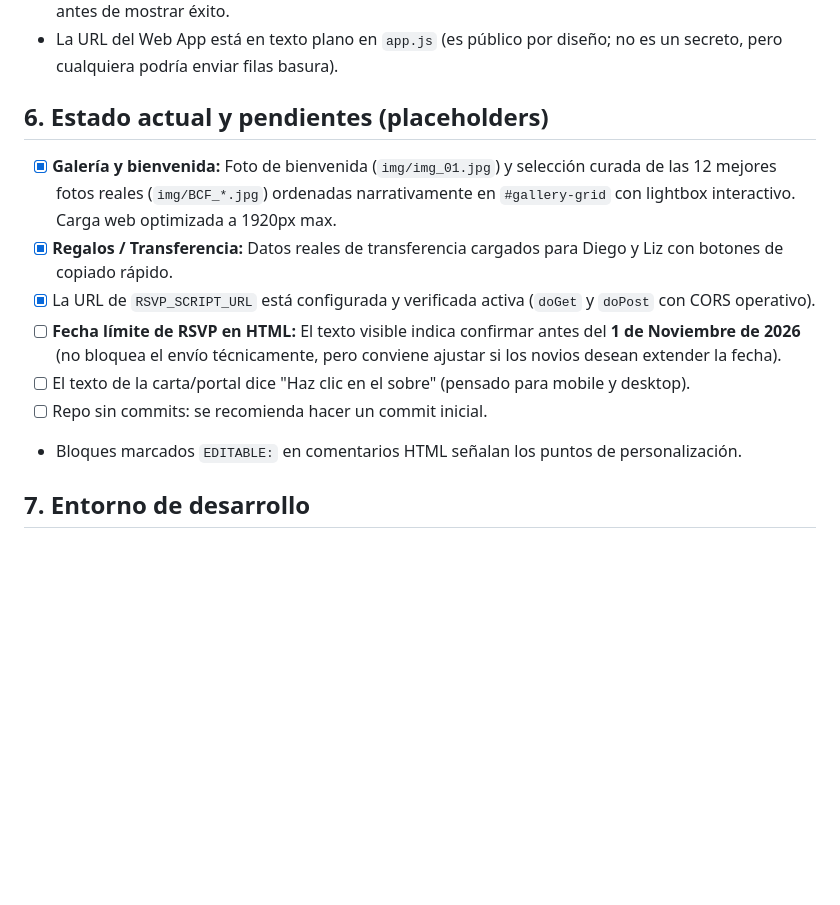
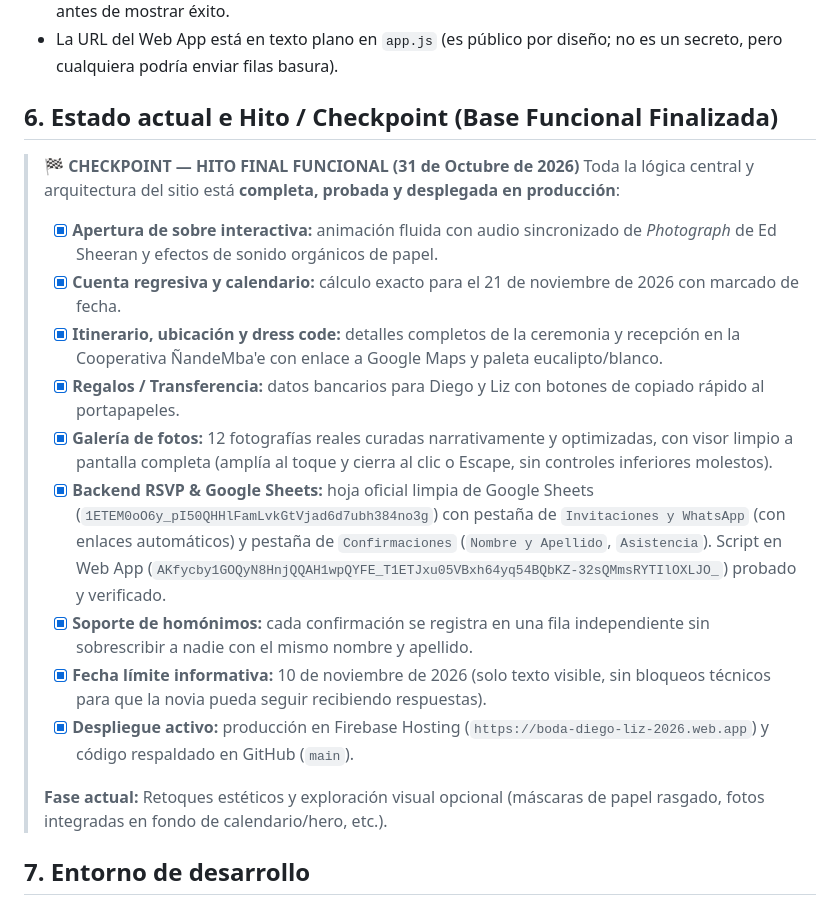
Before and after one commit to RIDC18/Invitacion-Boda, a Markdown page: PROJECT_CONTEXT.md, the part around the change. Rendered like a GitHub page; blank space fills up the shorter version.

Commit message:
docs(checkpoint): hito de base funcional completada y lista para produccion

```diff
--- a/PROJECT_CONTEXT.md
+++ b/PROJECT_CONTEXT.md
@@ -97,15 +97,21 @@ Convenciones: nombres de funciones y variables en español, camelCase; cada bloq
 - El front envía `URLSearchParams` con `mode: "cors"` y timeout de 22 s contra Apps Script (que responde con `Access-Control-Allow-Origin: *`), validando que el JSON devuelto tenga `resultado === "ok"` antes de mostrar éxito.
 - La URL del Web App está en texto plano en `app.js` (es público por diseño; no es un secreto, pero cualquiera podría enviar filas basura).
 
-## 6. Estado actual y pendientes (placeholders)
+## 6. Estado actual e Hito / Checkpoint (Base Funcional Finalizada)
 
-- [x] **Galería y bienvenida:** Foto de bienvenida (`img/img_01.jpg`) y selección curada de las 12 mejores fotos reales (`img/BCF_*.jpg`) ordenadas narrativamente en `#gallery-grid` con lightbox interactivo. Carga web optimizada a 1920px max.
-- [x] **Regalos / Transferencia:** Datos reales de transferencia cargados para Diego y Liz con botones de copiado rápido.
-- [x] La URL de `RSVP_SCRIPT_URL` está configurada y verificada activa (`doGet` y `doPost` con CORS operativo).
-- [ ] **Fecha límite de RSVP en HTML:** El texto visible indica confirmar antes del **1 de Noviembre de 2026** (no bloquea el envío técnicamente, pero conviene ajustar si los novios desean extender la fecha).
-- [ ] El texto de la carta/portal dice "Haz clic en el sobre" (pensado para mobile y desktop).
-- [ ] Repo sin commits: se recomienda hacer un commit inicial.
-- Bloques marcados `EDITABLE:` en comentarios HTML señalan los puntos de personalización.
+> 🏁 **CHECKPOINT — HITO FINAL FUNCIONAL (31 de Octubre de 2026)**
+> Toda la lógica central y arquitectura del sitio está **completa, probada y desplegada en producción**:
+> - [x] **Apertura de sobre interactiva:** animación fluida con audio sincronizado de *Photograph* de Ed Sheeran y efectos de sonido orgánicos de papel.
+> - [x] **Cuenta regresiva y calendario:** cálculo exacto para el 21 de noviembre de 2026 con marcado de fecha.
+> - [x] **Itinerario, ubicación y dress code:** detalles completos de la ceremonia y recepción en la Cooperativa ÑandeMba'e con enlace a Google Maps y paleta eucalipto/blanco.
+> - [x] **Regalos / Transferencia:** datos bancarios para Diego y Liz con botones de copiado rápido al portapapeles.
+> - [x] **Galería de fotos:** 12 fotografías reales curadas narrativamente y optimizadas, con visor limpio a pantalla completa (amplía al toque y cierra al clic o Escape, sin controles inferiores molestos).
+> - [x] **Backend RSVP & Google Sheets:** hoja oficial limpia de Google Sheets (`1ETEM0oO6y_pI50QHHlFamLvkGtVjad6d7ubh384no3g`) con pestaña de `Invitaciones y WhatsApp` (con enlaces automáticos) y pestaña de `Confirmaciones` (`Nombre y Apellido`, `Asistencia`). Script en Web App (`AKfycby1GOQyN8HnjQQAH1wpQYFE_T1ETJxu05VBxh64yq54BQbKZ-32sQMmsRYTIlOXLJO_`) probado y verificado.
+> - [x] **Soporte de homónimos:** cada confirmación se registra en una fila independiente sin sobrescribir a nadie con el mismo nombre y apellido.
+> - [x] **Fecha límite informativa:** 10 de noviembre de 2026 (solo texto visible, sin bloqueos técnicos para que la novia pueda seguir recibiendo respuestas).
+> - [x] **Despliegue activo:** producción en Firebase Hosting (`https://boda-diego-liz-2026.web.app`) y código respaldado en GitHub (`main`).
+>
+> **Fase actual:** Retoques estéticos y exploración visual opcional (máscaras de papel rasgado, fotos integradas en fondo de calendario/hero, etc.).
 
 ## 7. Entorno de desarrollo
 
```
